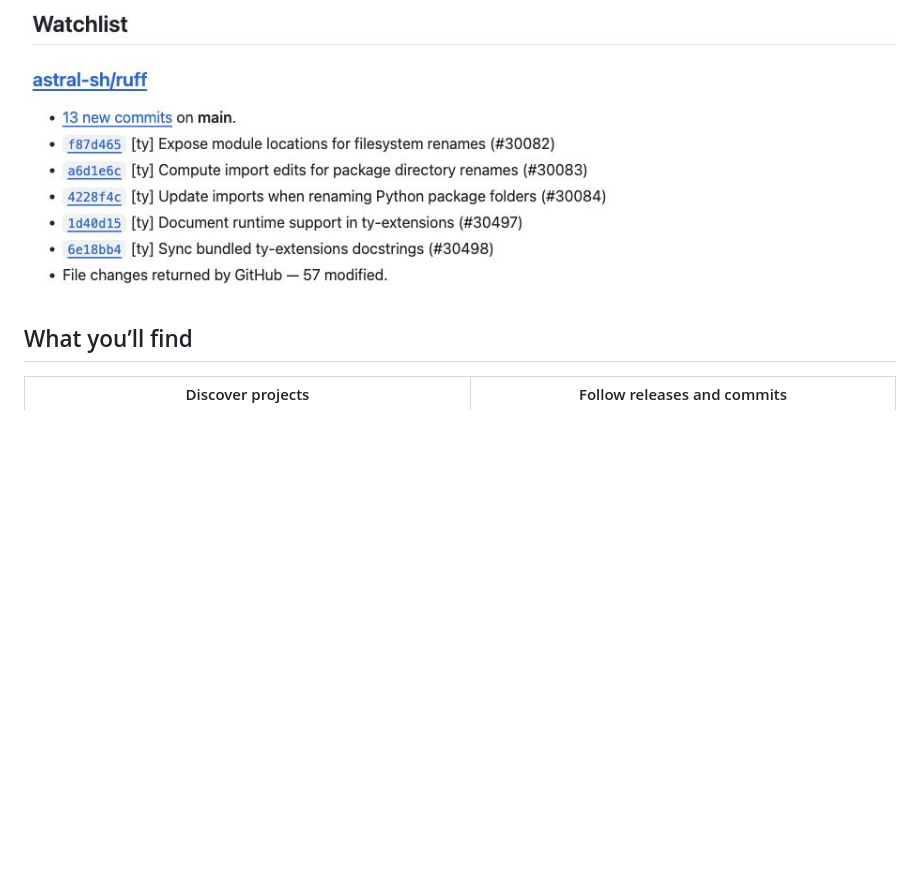
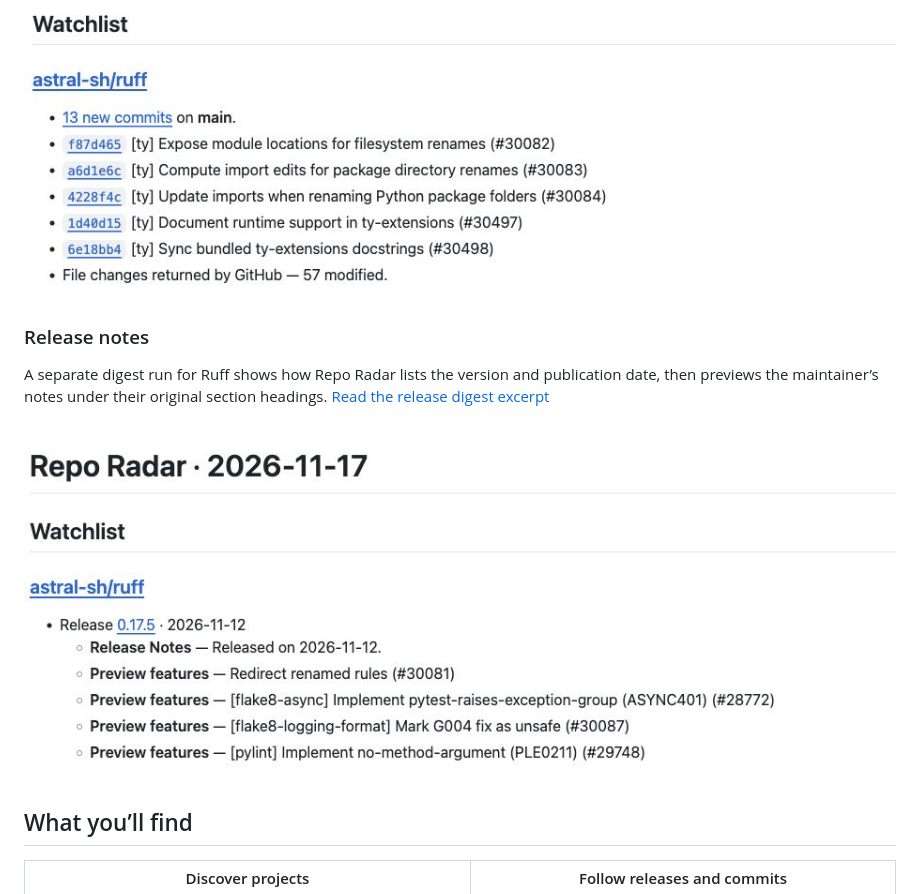
Before and after one commit to OmElMon/Repo-Radar, a Markdown page: README.md, the part around the change. GitHub-like rendering; pictures changed too: docs/images/release-screenshot.jpg (added); blank space fills up the shorter version.

Commit message:
Add a release notes screenshot to the README

```diff
--- a/README.md
+++ b/README.md
@@ -30,6 +30,12 @@ This excerpt from the November 17, 2026 run shows one discovery and one watchlis
 > - File changes returned by GitHub — 57 modified.
 
 [![Watchlist screenshot from the November 17 digest showing 13 new Ruff commits, five linked commit titles, and 57 modified files](docs/images/watchlist-screenshot.jpg)](https://github.com/OmElMon/Repo-Radar/blob/digests/archive/2026-11-17/44160671138-1.md#watchlist)
+
+### Release notes
+
+A separate digest run for Ruff shows how Repo Radar lists the version and publication date, then previews the maintainer’s notes under their original section headings. [Read the release digest excerpt](docs/examples/release-digest.md)
+
+[![Repo Radar Watchlist screenshot showing Ruff 0.17.5, its November 12 release date, and five excerpts from the release notes](docs/images/release-screenshot.jpg)](docs/examples/release-digest.md)
 
 ## What you’ll find
 
```
